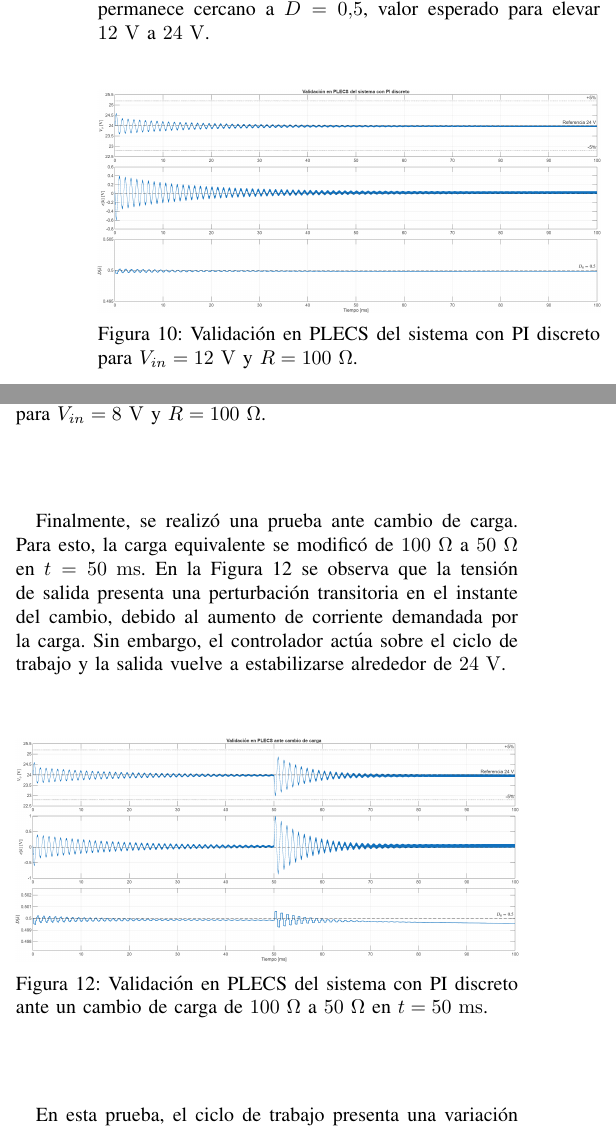
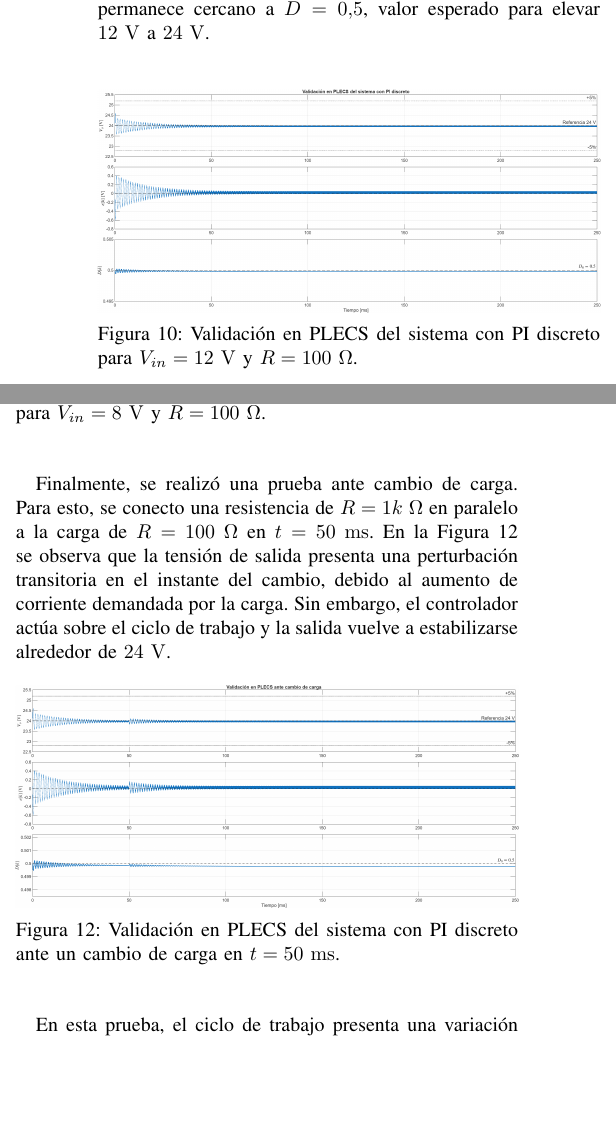
Before and after one commit to zachernandezs/Proyecto_Potencia, a LaTeX paper (Proyecto_Potencia_Elizondo_Rodriguez_Smith.tex): two parts of the columns of page 15 of 19, joined at a grey line, cut so that both start at the same text, the shorter picture padded with empty space. Compiled offline with pdfLaTeX.

Commit message:
Cambio de carga

```diff
--- a/Proyecto_Potencia_Elizondo_Rodriguez_Smith.tex
+++ b/Proyecto_Potencia_Elizondo_Rodriguez_Smith.tex
@@ -1462,7 +1462,7 @@ En la Figura \ref{fig:plecs_nominal} se muestra la respuesta del sistema para la
 
 \begin{figure}[H]
     \centering
-    \includegraphics[width=1\columnwidth]{Validación PI en PLECS_nominal.png}
+    \includegraphics[width=1\columnwidth]{validacion_PI_PLECS_nominal.png}
     \caption{Validación en PLECS del sistema con PI discreto para $V_{in}=12~\mathrm{V}$ y $R=100~\Omega$.}
     \label{fig:plecs_nominal}
 \end{figure}
@@ -1486,12 +1486,12 @@ Este resultado confirma que el PI no mantiene un ciclo de trabajo fijo, sino que
     \label{fig:plecs_vin8}
 \end{figure}
 
-Finalmente, se realizó una prueba ante cambio de carga. Para esto, la carga equivalente se modificó de $100~\Omega$ a $50~\Omega$ en $t=50~\mathrm{ms}$. En la Figura \ref{fig:plecs_cambio_carga} se observa que la tensión de salida presenta una perturbación transitoria en el instante del cambio, debido al aumento de corriente demandada por la carga. Sin embargo, el controlador actúa sobre el ciclo de trabajo y la salida vuelve a estabilizarse alrededor de $24~\mathrm{V}$.
+Finalmente, se realizó una prueba ante cambio de carga. Para esto, se conecto una resistencia de $R=1k~\Omega$ en paralelo a la carga de $R=100~\Omega$ en $t=50~\mathrm{ms}$. En la Figura \ref{fig:plecs_cambio_carga} se observa que la tensión de salida presenta una perturbación transitoria en el instante del cambio, debido al aumento de corriente demandada por la carga. Sin embargo, el controlador actúa sobre el ciclo de trabajo y la salida vuelve a estabilizarse alrededor de $24~\mathrm{V}$.
 
 \begin{figure}[H]
     \centering
-    \includegraphics[width=1\columnwidth]{Validación PI en PLECS - Cambio de carga.png}
-    \caption{Validación en PLECS del sistema con PI discreto ante un cambio de carga de $100~\Omega$ a $50~\Omega$ en $t=50~\mathrm{ms}$.}
+    \includegraphics[width=1\columnwidth]{validacion_PI_PLECS_cambio_carga.png}
+    \caption{Validación en PLECS del sistema con PI discreto ante un cambio de carga en $t=50~\mathrm{ms}$.}
     \label{fig:plecs_cambio_carga}
 \end{figure}
 
```
Also changed, not shown: Validación PI en PLECS - Cambio de carga.png (deleted), Validación PI en PLECS - Vin 8V.png (deleted), Validación PI en PLECS_nominal.png (deleted), validacion_PI_PLECS_cambio_carga.png (added), validacion_PI_PLECS_nominal.png (added), validacion_PI_PLECS_vin8.png (added), Proyecto_Potencia_Elizondo_Rodriguez_Smith.tex (2 more changed lines).
